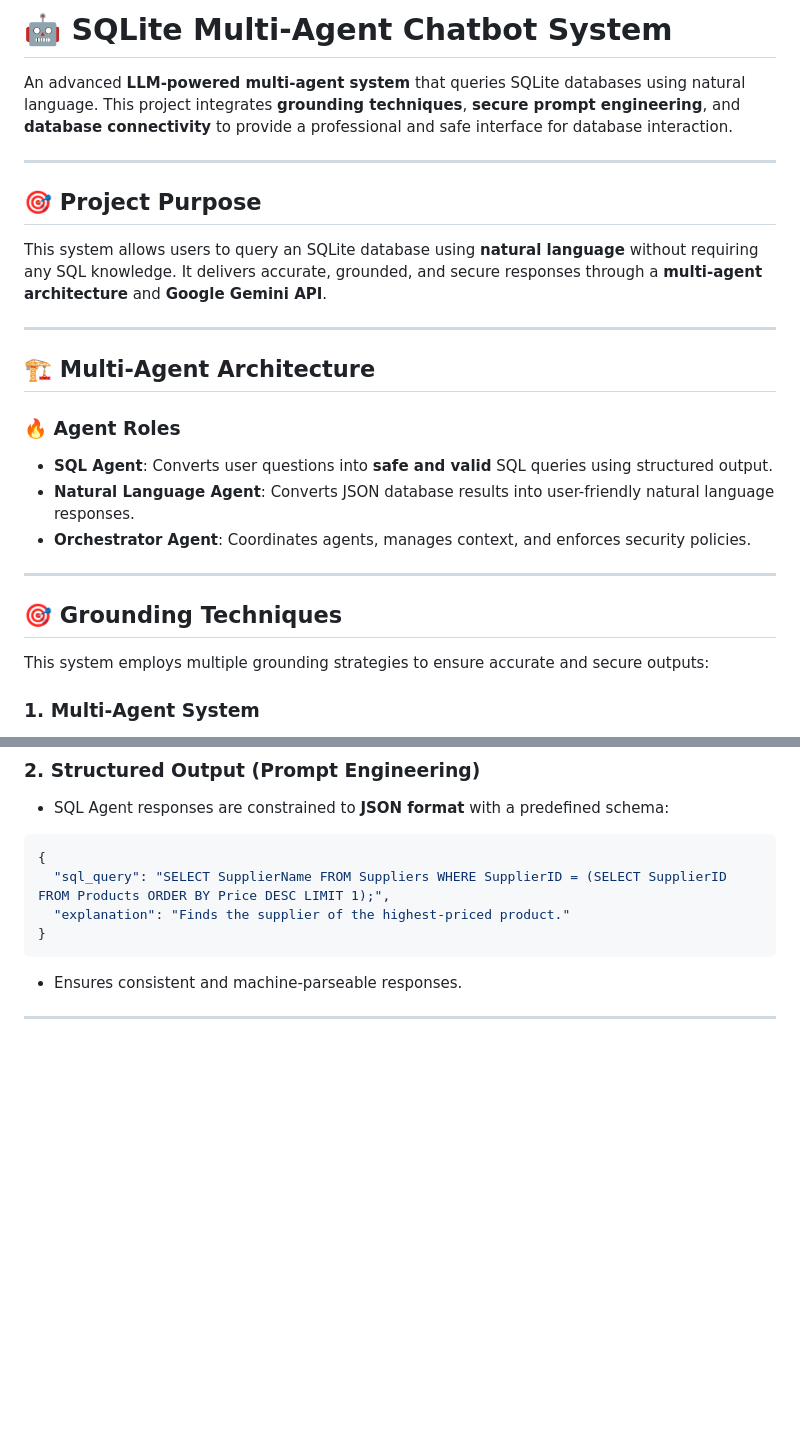
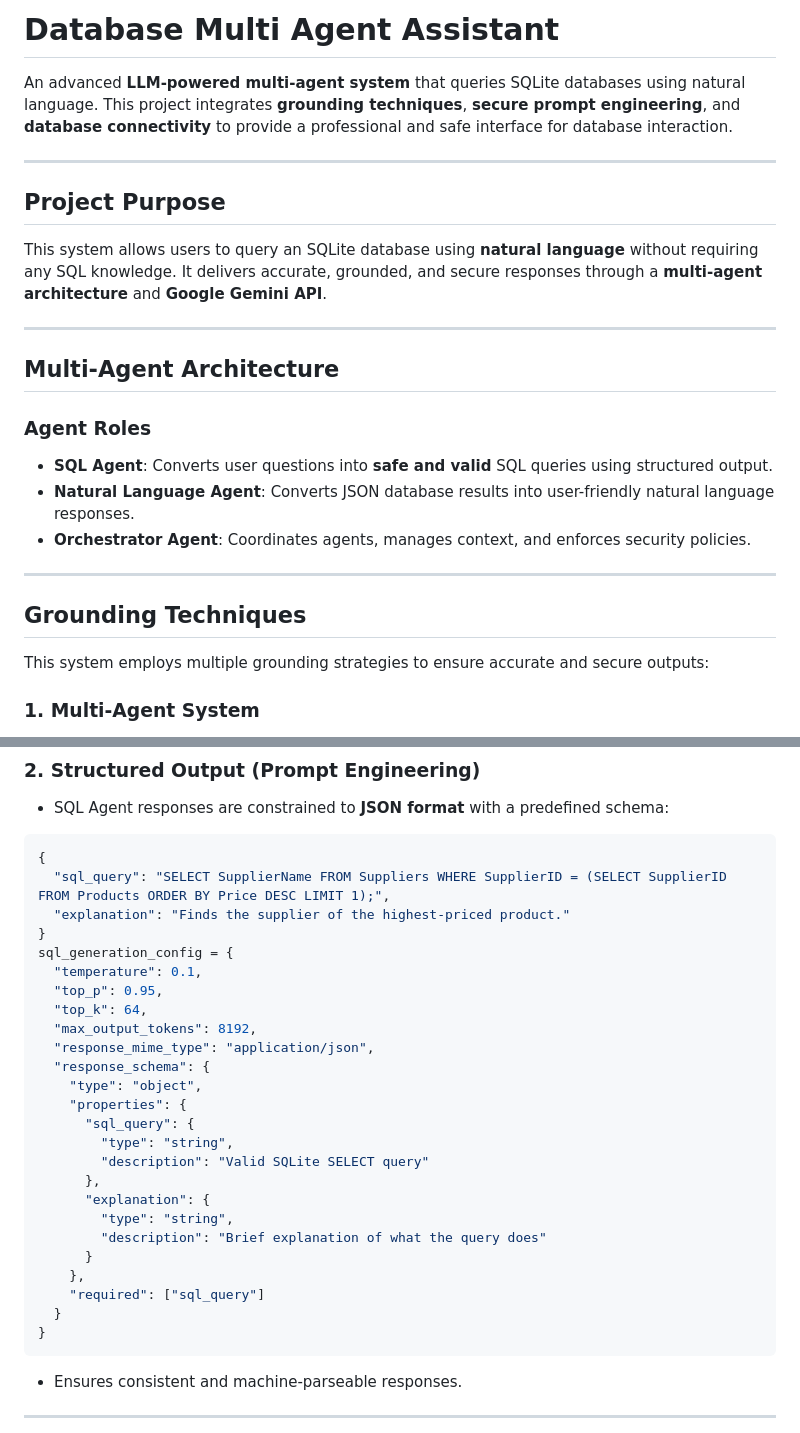
Before and after one commit to yavuzssvr19/Database-Assistant, a Markdown page: README.md, 2 parts joined by grey strips. Rendered like a GitHub page; blank space fills up the shorter version.

````diff
--- a/README.md
+++ b/README.md
@@ -1,18 +1,18 @@
-# 🤖 SQLite Multi-Agent Chatbot System
+# Database Multi Agent Assistant
 
 An advanced **LLM-powered multi-agent system** that queries SQLite databases using natural language. This project integrates **grounding techniques**, **secure prompt engineering**, and **database connectivity** to provide a professional and safe interface for database interaction.
 
 ---
 
-## 🎯 Project Purpose
+## Project Purpose
 
 This system allows users to query an SQLite database using **natural language** without requiring any SQL knowledge. It delivers accurate, grounded, and secure responses through a **multi-agent architecture** and **Google Gemini API**.
 
 ---
 
-## 🏗️ Multi-Agent Architecture
+## Multi-Agent Architecture
 
-### 🔥 **Agent Roles**
+###  **Agent Roles**
 
 - **SQL Agent**: Converts user questions into **safe and valid** SQL queries using structured output.
 - **Natural Language Agent**: Converts JSON database results into user-friendly natural language responses.
@@ -20,7 +20,7 @@ This system allows users to query an SQLite database using **natural language**
 
 ---
 
-## 🎯 Grounding Techniques
+## Grounding Techniques
 
 This system employs multiple grounding strategies to ensure accurate and secure outputs:
 
@@ -39,6 +39,27 @@ This system employs multiple grounding strategies to ensure accurate and secure
 {
   "sql_query": "SELECT SupplierName FROM Suppliers WHERE SupplierID = (SELECT SupplierID FROM Products ORDER BY Price DESC LIMIT 1);",
   "explanation": "Finds the supplier of the highest-priced product."
+}
+sql_generation_config = {
+  "temperature": 0.1,
+  "top_p": 0.95,
+  "top_k": 64,
+  "max_output_tokens": 8192,
+  "response_mime_type": "application/json",
+  "response_schema": {
+    "type": "object",
+    "properties": {
+      "sql_query": {
+        "type": "string",
+        "description": "Valid SQLite SELECT query"
+      },
+      "explanation": {
+        "type": "string",
+        "description": "Brief explanation of what the query does"
+      }
+    },
+    "required": ["sql_query"]
+  }
 }
 ```
 
````
Also changed, not shown: other parts of README.md (+10 -22 lines).
